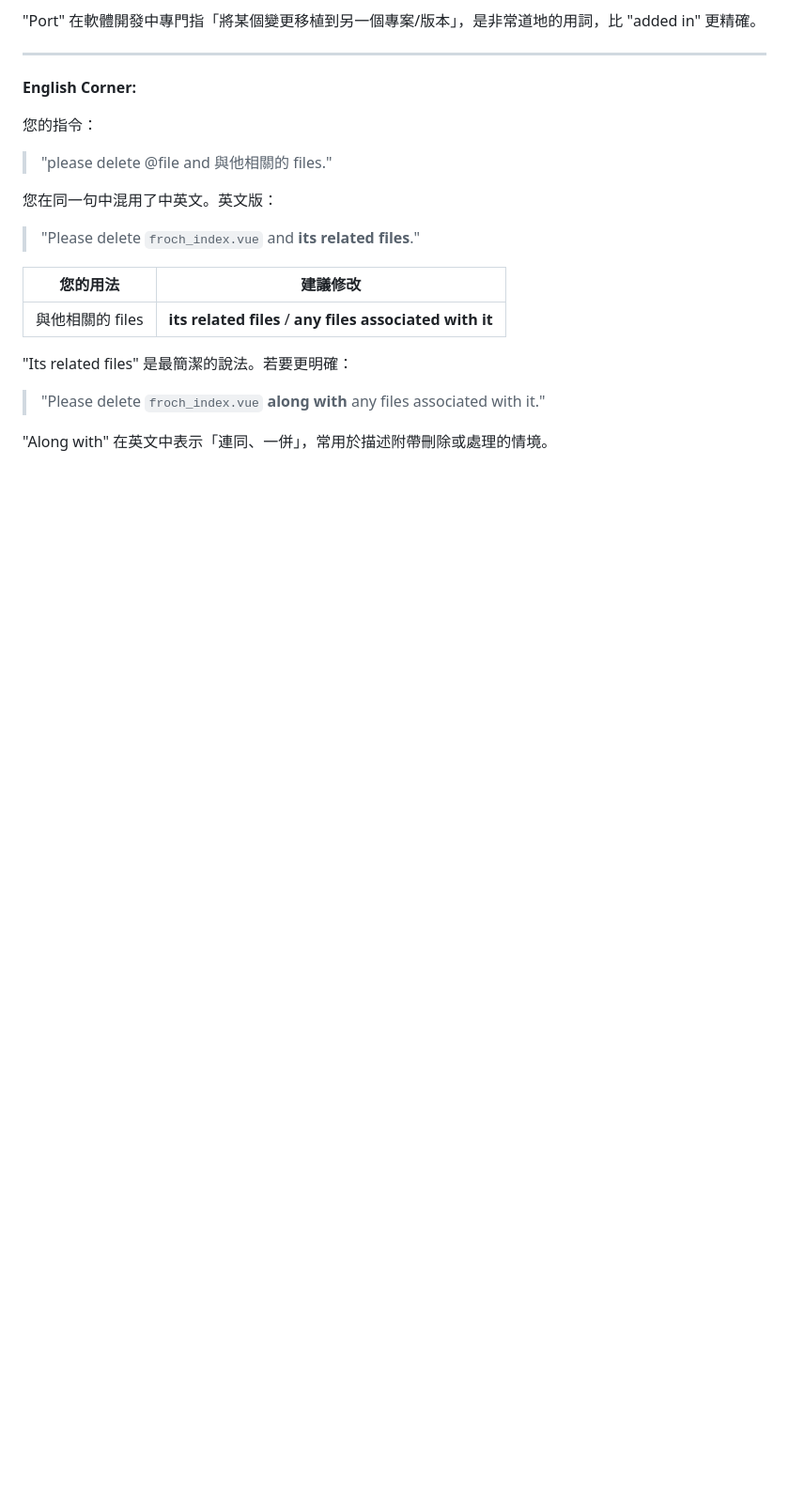
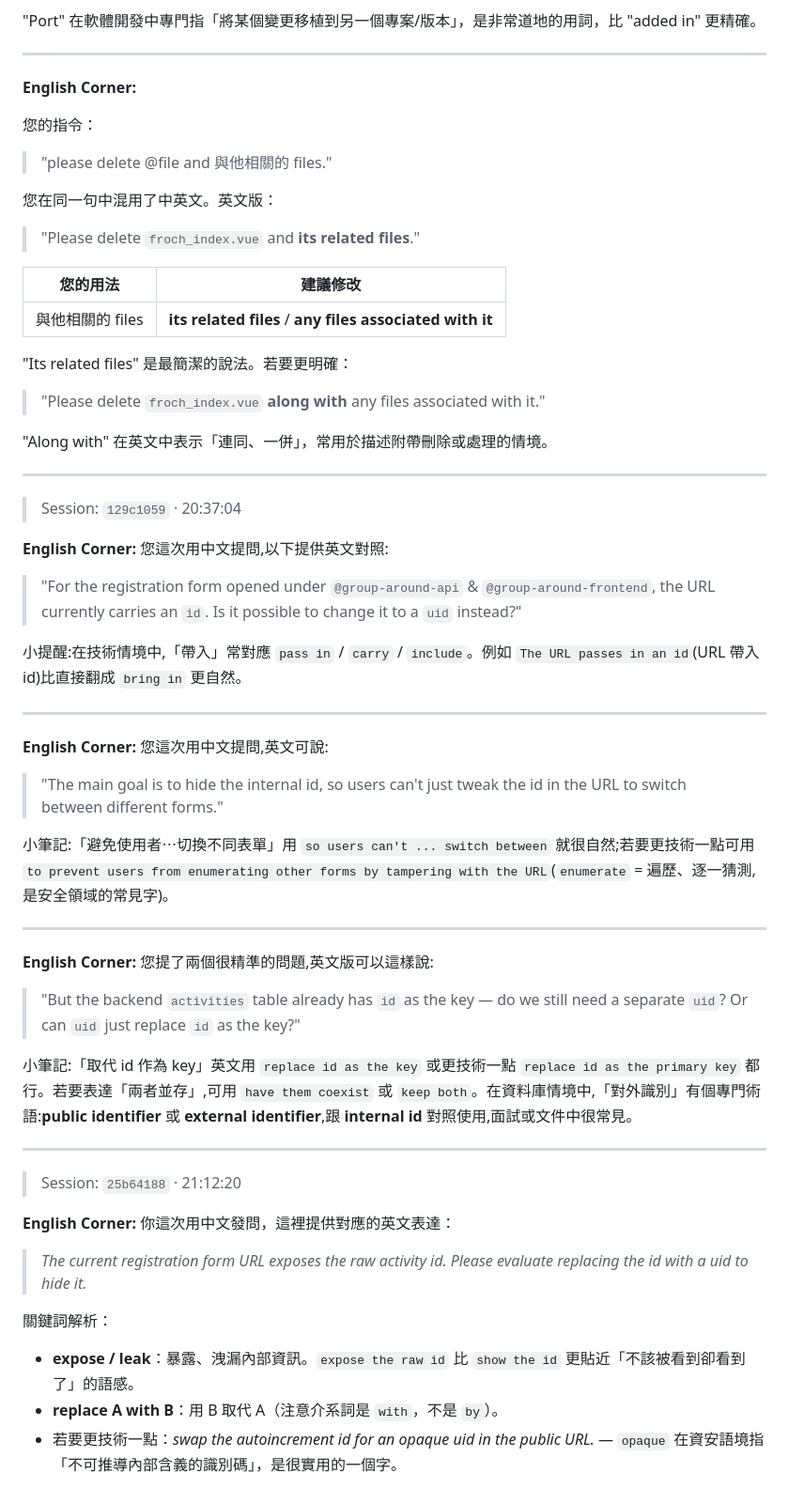
Before and after one commit to Jiong1203/english-class, a Markdown page: src/English_20260416.md, the part around the change. Shown at 94% size. Rendered like a GitHub page; blank space fills up the shorter version.

Commit message:
docs: add English Corner entries for 2026-04-16 with new translations and grammar tips
Expanded the English Corner with additional entries, providing translations for user prompts and technical phrases, along with grammar corrections and suggestions for more natural expressions. Updated `src/index.json` to include the new date in the app’s date index.

```diff
--- a/src/English_20260416.md
+++ b/src/English_20260416.md
@@ -509,3 +509,45 @@
 > "Please delete `froch_index.vue` **along with** any files associated with it."
 
 "Along with" 在英文中表示「連同、一併」，常用於描述附帶刪除或處理的情境。
+
+---
+
+> Session: `129c1059` · 20:37:04
+
+**English Corner:**
+您這次用中文提問,以下提供英文對照:
+
+> "For the registration form opened under `@group-around-api` & `@group-around-frontend`, the URL currently carries an `id`. Is it possible to change it to a `uid` instead?"
+
+小提醒:在技術情境中,「帶入」常對應 `pass in` / `carry` / `include`。例如 `The URL passes in an id`(URL 帶入 id)比直接翻成 `bring in` 更自然。
+
+---
+
+**English Corner:**
+您這次用中文提問,英文可說:
+
+> "The main goal is to hide the internal id, so users can't just tweak the id in the URL to switch between different forms."
+
+小筆記:「避免使用者⋯切換不同表單」用 `so users can't ... switch between` 就很自然;若要更技術一點可用 `to prevent users from enumerating other forms by tampering with the URL`(`enumerate` = 遍歷、逐一猜測,是安全領域的常見字)。
+
+---
+
+**English Corner:**
+您提了兩個很精準的問題,英文版可以這樣說:
+
+> "But the backend `activities` table already has `id` as the key — do we still need a separate `uid`? Or can `uid` just replace `id` as the key?"
+
+小筆記:「取代 id 作為 key」英文用 `replace id as the key` 或更技術一點 `replace id as the primary key` 都行。若要表達「兩者並存」,可用 `have them coexist` 或 `keep both`。在資料庫情境中,「對外識別」有個專門術語:**public identifier** 或 **external identifier**,跟 **internal id** 對照使用,面試或文件中很常見。
+
+---
+
+> Session: `25b64188` · 21:12:20
+
+**English Corner:**
+你這次用中文發問，這裡提供對應的英文表達：
+> *The current registration form URL exposes the raw activity id. Please evaluate replacing the id with a uid to hide it.*
+
+關鍵詞解析：
+- **expose / leak**：暴露、洩漏內部資訊。`expose the raw id` 比 `show the id` 更貼近「不該被看到卻看到了」的語感。
+- **replace A with B**：用 B 取代 A（注意介系詞是 `with`，不是 `by`）。
+- 若要更技術一點：*swap the autoincrement id for an opaque uid in the public URL.* — `opaque` 在資安語境指「不可推導內部含義的識別碼」，是很實用的一個字。
```
